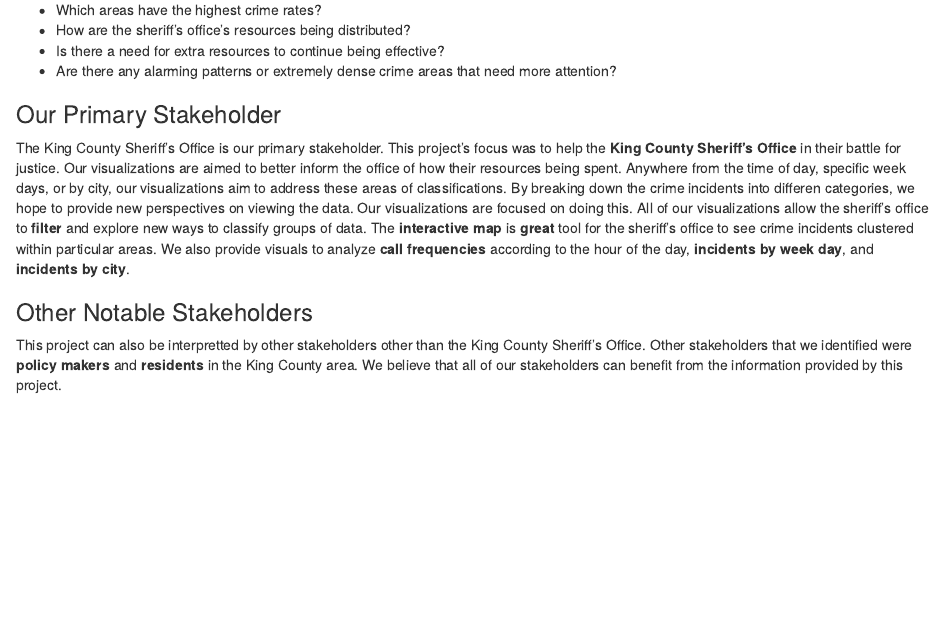
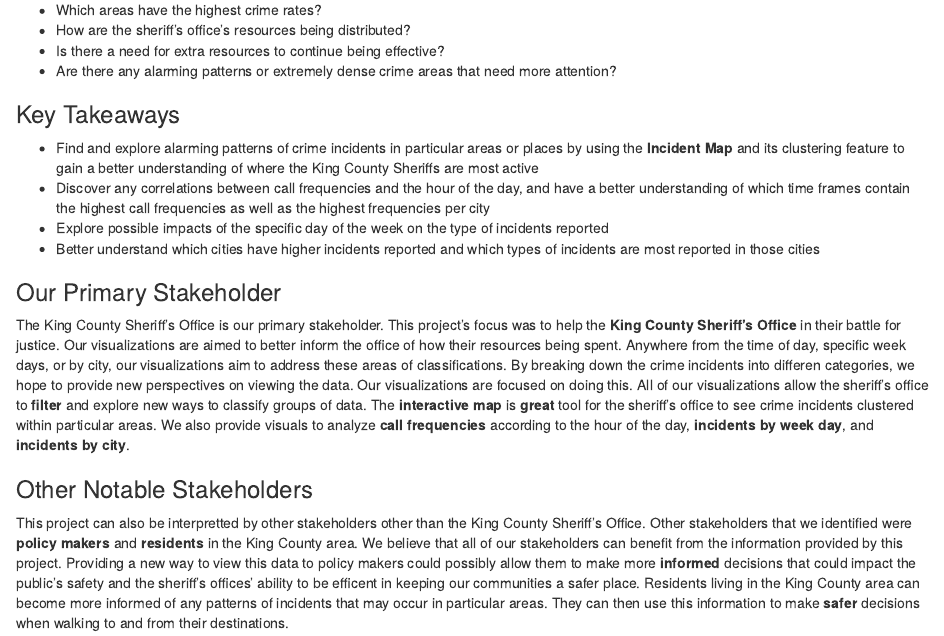
Before and after one commit to aaronluannguyen/info201project, an R Markdown document (HomePage.Rmd): the page in a window 1100 px wide, from 550 px down. Rendered offline with R 4.5, knitr and Pandoc, with nearby package versions.

Commit message:
Finished home page

```diff
--- a/HomePage.Rmd
+++ b/HomePage.Rmd
@@ -16,8 +16,14 @@
 - Is there a need for extra resources to continue being effective?
 - Are there any alarming patterns or extremely dense crime areas that need more attention?
 
+### Key Takeaways
+- Find and explore alarming patterns of crime incidents in particular areas or places by using the **Incident Map** and its clustering feature to gain a better understanding of where the King County Sheriffs are most active
+- Discover any correlations between call frequencies and the hour of the day, and have a better understanding of which time frames contain the highest call frequencies as well as the highest frequencies per city
+- Explore possible impacts of the specific day of the week on the type of incidents reported
+- Better understand which cities have higher incidents reported and which types of incidents are most reported in those cities
+
 ### Our Primary Stakeholder
 The King County Sheriff's Office is our primary stakeholder. This project's focus was to help the **King County Sheriff's Office** in their battle for justice. Our visualizations are aimed to better inform the office of how their resources being spent. Anywhere from the time of day, specific week days, or by city, our visualizations aim to address these areas of classifications. By breaking down the crime incidents into differen categories, we hope to provide new perspectives on viewing the data. Our visualizations are focused on doing this. All of our visualizations allow the sheriff's office to **filter** and explore new ways to classify groups of data. The **interactive map** is **great** tool for the sheriff's office to see crime incidents clustered within particular areas. We also provide visuals to analyze **call frequencies** according to the hour of the day, **incidents by week day**, and **incidents by city**.
 
 ### Other Notable Stakeholders
-This project can also be interpretted by other stakeholders other than the King County Sheriff's Office. Other stakeholders that we identified were **policy makers** and **residents** in the King County area. We believe that all of our stakeholders can benefit from the information provided by this project.
+This project can also be interpretted by other stakeholders other than the King County Sheriff's Office. Other stakeholders that we identified were **policy makers** and **residents** in the King County area. We believe that all of our stakeholders can benefit from the information provided by this project. Providing a new way to view this data to policy makers could possibly allow them to make more **informed** decisions that could impact the public's safety and the sheriff's offices' ability to be efficent in keeping our communities a safer place. Residents living in the King County area can become more informed of any patterns of incidents that may occur in particular areas. They can then use this information to make **safer** decisions when walking to and from their destinations.
```
